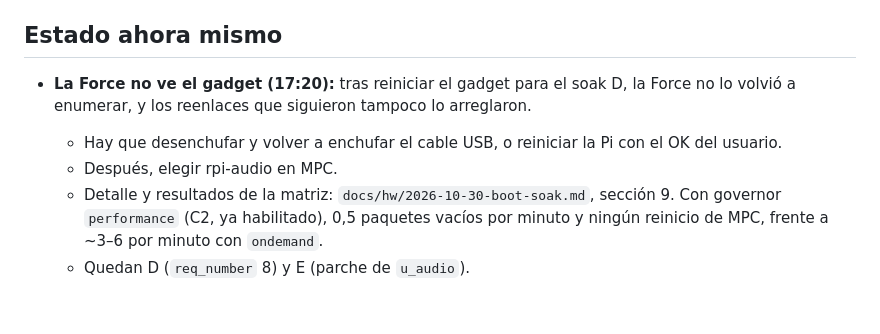
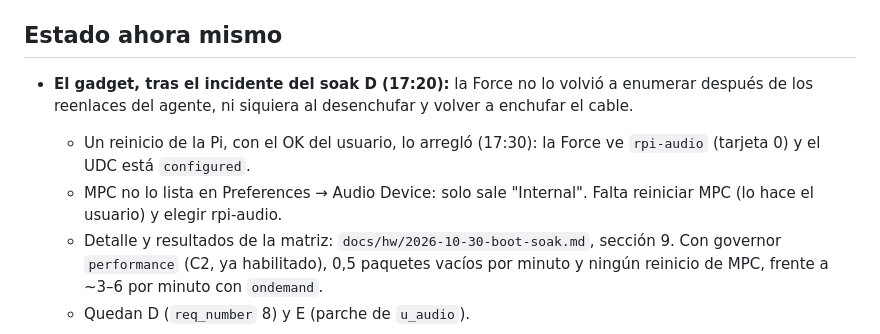
Before and after one commit to trak3r-os/mpc-rpi4-audioface, a Markdown page: docs/STATUS.md, the part around the change. Drawn GitHub-style; blank space fills up the shorter version.

Commit message:
STATUS: Pi reboot recovered the gadget; MPC needs a restart to list it
Co-Authored-By: Claude Opus 5.5 <noreply@anthropic.com>

```diff
--- a/docs/STATUS.md
+++ b/docs/STATUS.md
@@ -16,9 +16,9 @@ F4 en marcha: **USB MIDI en el gadget** (4 puertos), MIDI de paso por dispositiv
 
 ## Estado ahora mismo
 
-- **La Force no ve el gadget (17:20):** tras reiniciar el gadget para el soak D, la Force no lo volvió a enumerar, y los reenlaces que siguieron tampoco lo arreglaron.
-  - Hay que desenchufar y volver a enchufar el cable USB, o reiniciar la Pi con el OK del usuario.
-  - Después, elegir rpi-audio en MPC.
+- **El gadget, tras el incidente del soak D (17:20):** la Force no lo volvió a enumerar después de los reenlaces del agente, ni siquiera al desenchufar y volver a enchufar el cable.
+  - Un reinicio de la Pi, con el OK del usuario, lo arregló (17:30): la Force ve `rpi-audio` (tarjeta 0) y el UDC está `configured`.
+  - MPC no lo lista en Preferences → Audio Device: solo sale "Internal". Falta reiniciar MPC (lo hace el usuario) y elegir rpi-audio.
   - Detalle y resultados de la matriz: `docs/hw/2026-10-30-boot-soak.md`, sección 9. Con governor `performance` (C2, ya habilitado), 0,5 paquetes vacíos por minuto y ningún reinicio de MPC, frente a ~3–6 por minuto con `ondemand`.
   - Quedan D (`req_number` 8) y E (parche de `u_audio`).
 - **Reinicio de la Pi con la Force conectada:** el 2026-10-30 un reinicio con MPC transmitiendo tiró una vez todo el hub USB interno de la Force (`usb2-port1: disabled by hub (EMI?)`) y desmontó en sucio la SD de MockbaMod y AKAI_SSD. Con la mitigación de `rpi-audio-gadget down` (1f7a421), la parada del gadget y un reinicio completo con MPC transmitiendo salieron limpios (dos pruebas, con el SSD expulsado). La causa no está aislada; si vuelve a pasar, hay que reponer la regla. `docs/hw/2026-10-30-boot-soak.md`.
```
